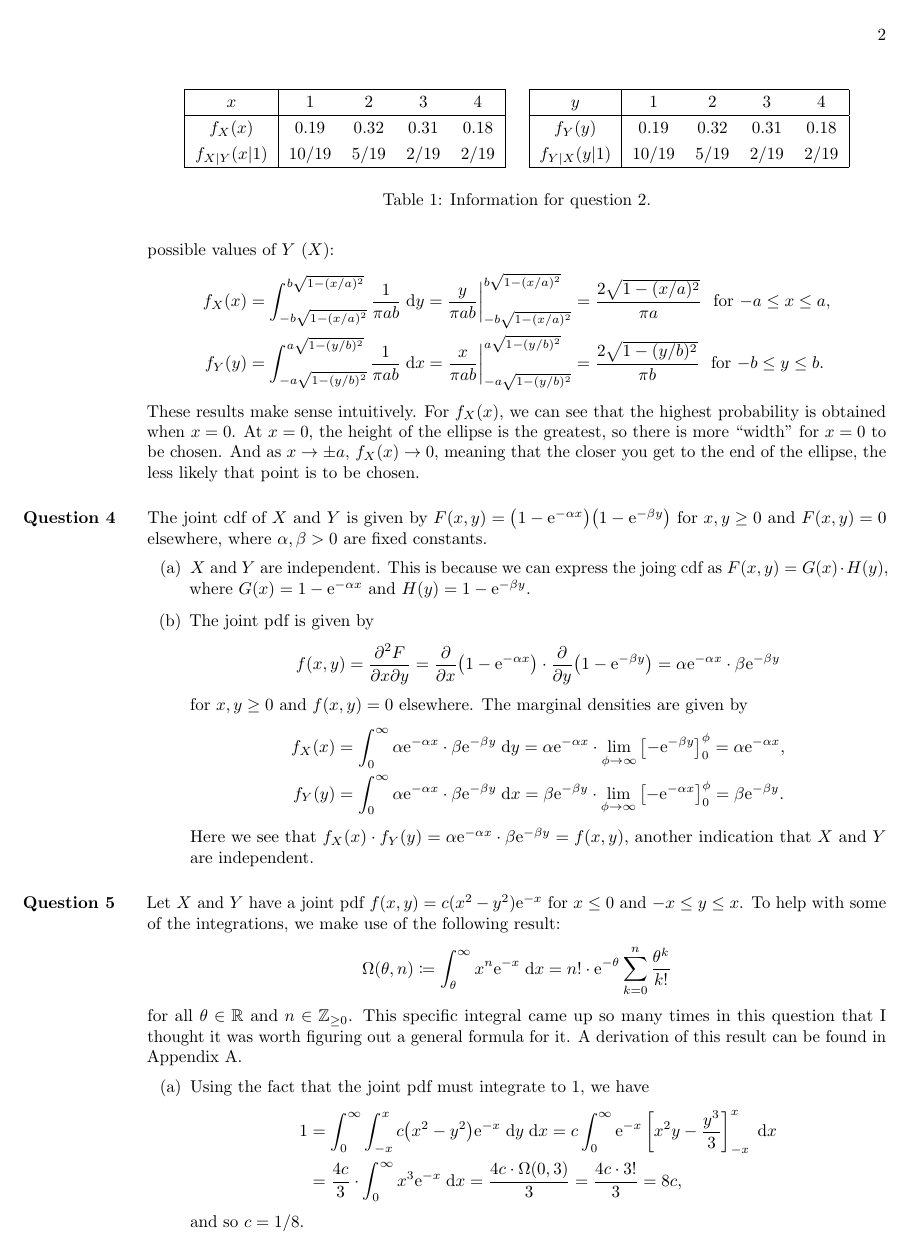
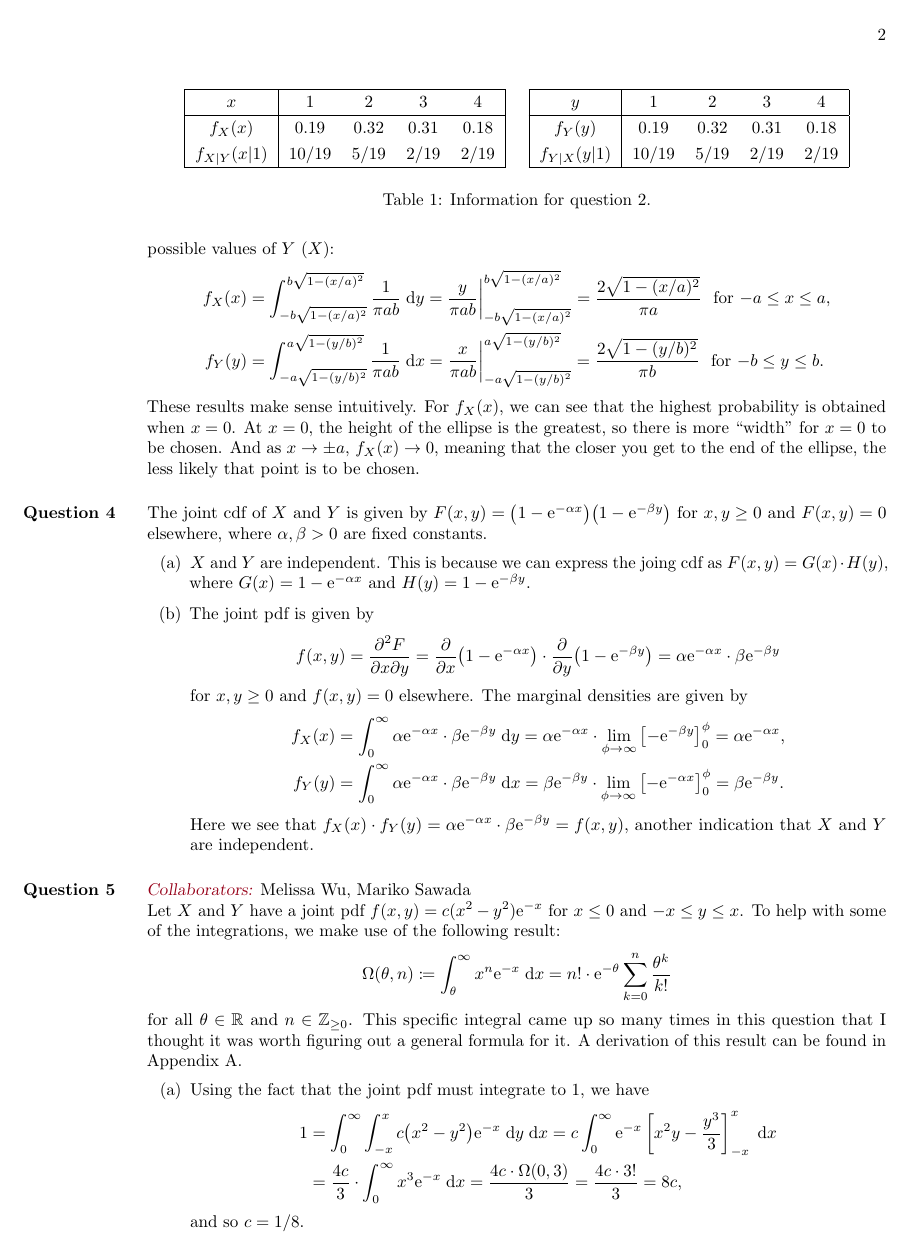
Before and after one commit to akenny430/stat-gr5203, a LaTeX document (hwk/hwk02/hwk02-ans.tex): page 2 of 5. Compiled offline with pdfLaTeX.

Commit message:
added mariko and melissa as collaborators (q05)

```diff
--- a/hwk/hwk02/hwk02-ans.tex
+++ b/hwk/hwk02/hwk02-ans.tex
@@ -31,7 +31,9 @@
 \rhead{\thepage}
 \renewcommand{\headrulewidth}{0pt}
 
-\usepackage{lipsum}
+\definecolor{colabcol}{HTML}{960018}
+\newcommand{\mycolab}[1]{\textcolor{colabcol}{\textsl{Collaborators:}} #1\\}
+\newcommand{\mycolaba}[1]{\textcolor{colabcol}{\textsl{Collaborators:}} #1}
 
 %' ============================================================================================================================================================
 %' ============================================================================================================================================================
@@ -183,6 +185,7 @@ The joint cdf of \(X\) and \(Y\) is given by \(F(x,y) = \big( 1 - \mathrm{e}^{-\
 
 %' ============================================================================================================================================================
 \section{Question 5} \noindent
+\mycolab{Melissa Wu, Mariko Sawada}
 Let \(X\) and \(Y\) have a joint pdf \(f(x,y) = c(x^2 - y^2)\mathrm{e}^{-x}\) for \(x \le 0\) and \(-x \le y \le x\).
 To help with some of the integrations, we make use of the following result:
 \begin{align*}
```
Also changed, not shown: hwk/hwk02/hwk02-ans.pdf.
